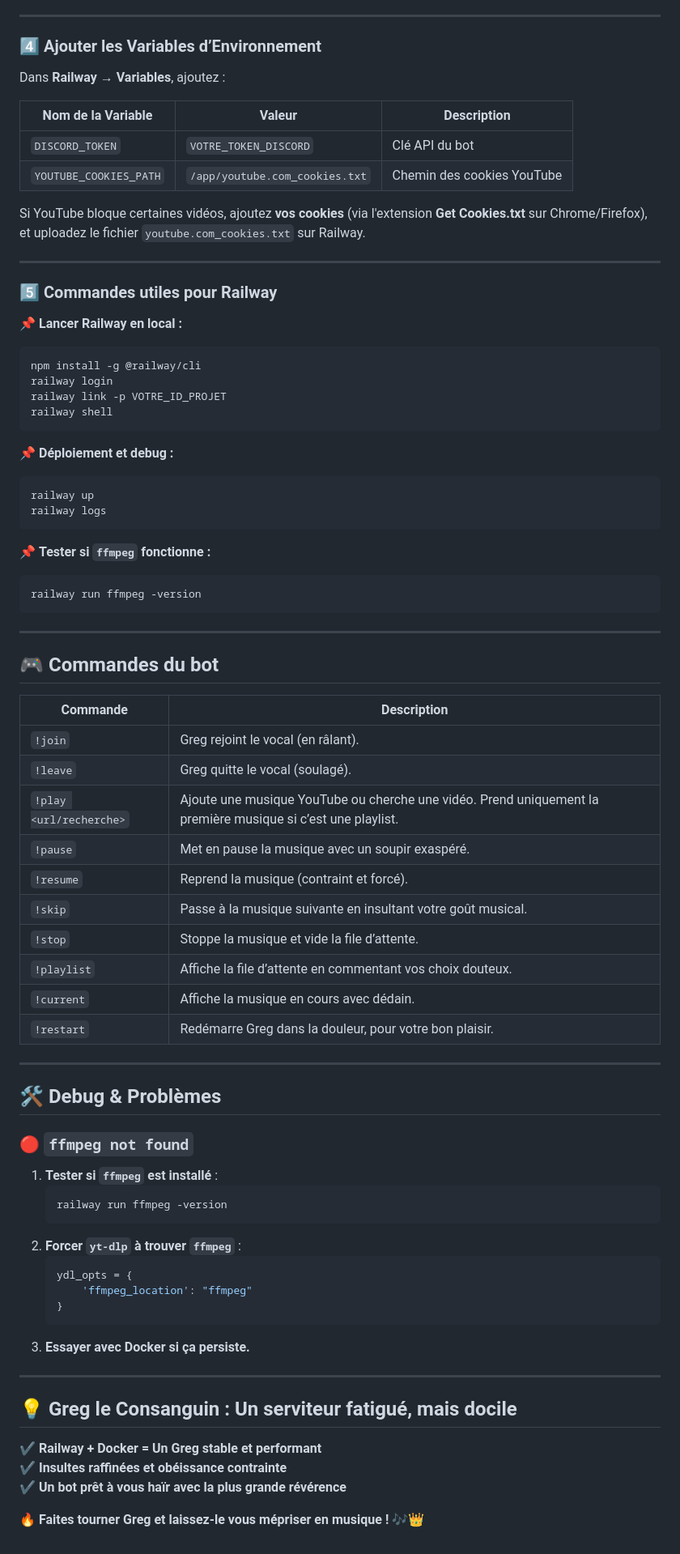
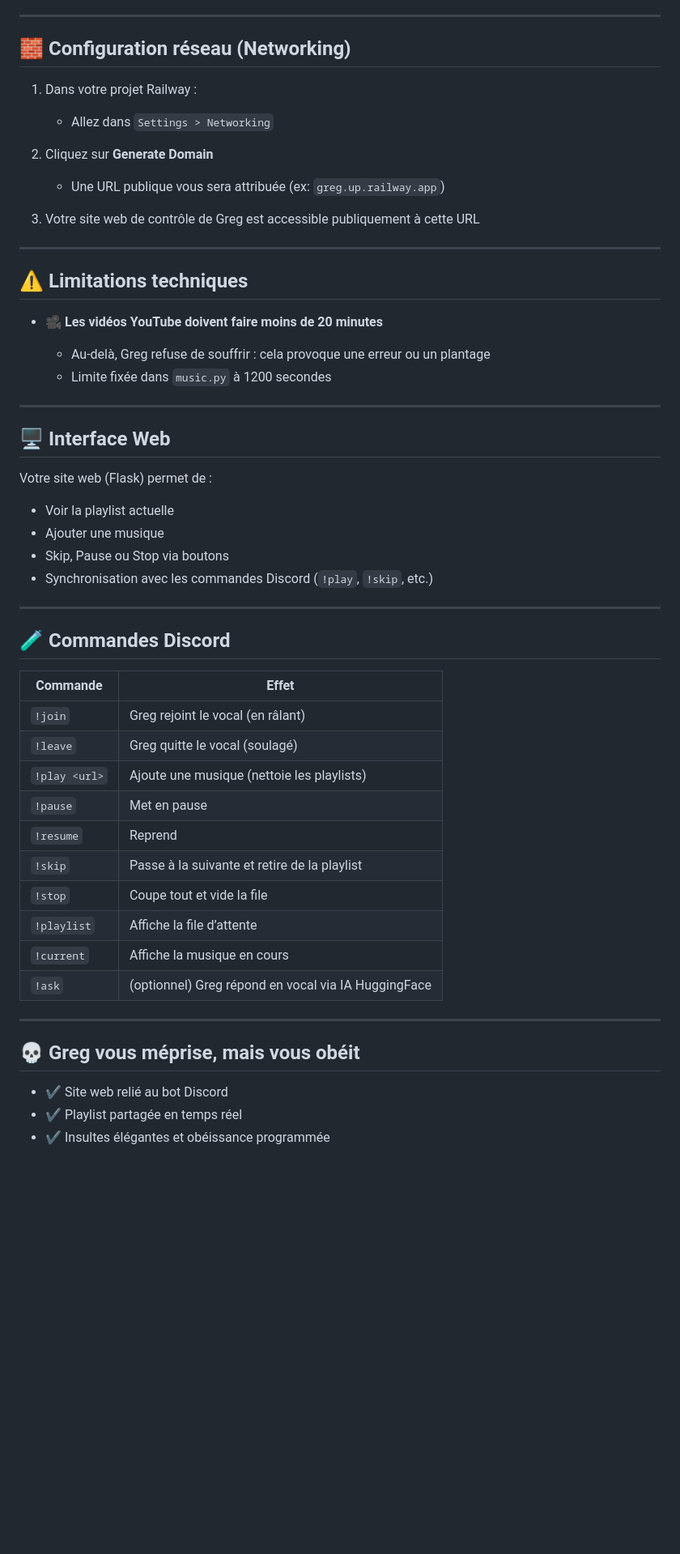
Before and after one commit to Paul-Berdier/GregLeConsanguin, a Markdown page: README.md, the part around the change printed below. Shown: that part at 81% size. Rendered like a GitHub page; blank space fills up the shorter version.

Commit message:
feat : README.md explications des nouvelles features

````diff
--- a/README.md
+++ b/README.md
@@ -80,75 +75,57 @@ git push railway main
 
 ---
 
-### **4️⃣ Ajouter les Variables d’Environnement**
-Dans **Railway → Variables**, ajoutez :
+## 🧱 Configuration réseau (Networking)
 
-| Nom de la Variable      | Valeur                           | Description |
-|------------------------|--------------------------------|-------------|
-| `DISCORD_TOKEN`        | `VOTRE_TOKEN_DISCORD`          | Clé API du bot |
-| `YOUTUBE_COOKIES_PATH` | `/app/youtube.com_cookies.txt` | Chemin des cookies YouTube |
+1. Dans votre projet Railway :
 
-Si YouTube bloque certaines vidéos, ajoutez **vos cookies** (via l'extension **Get Cookies.txt** sur Chrome/Firefox), et uploadez le fichier `youtube.com_cookies.txt` sur Railway.
+   * Allez dans `Settings > Networking`
+2. Cliquez sur **Generate Domain**
+
+   * Une URL publique vous sera attribuée (ex: `greg.up.railway.app`)
+3. Votre site web de contrôle de Greg est accessible publiquement à cette URL
 
 ---
 
-### **5️⃣ Commandes utiles pour Railway**
-📌 **Lancer Railway en local :**
-```sh
-npm install -g @railway/cli
-railway login
-railway link -p VOTRE_ID_PROJET
-railway shell
-```
+## ⚠️ Limitations techniques
 
-📌 **Déploiement et debug :**
-```sh
-railway up
-railway logs
-```
+* 🎥 **Les vidéos YouTube doivent faire moins de 20 minutes**
 
-📌 **Tester si `ffmpeg` fonctionne :**
-```sh
-railway run ffmpeg -version
-```
+  * Au-delà, Greg refuse de souffrir : cela provoque une erreur ou un plantage
+  * Limite fixée dans `music.py` à 1200 secondes
 
 ---
 
-## **🎮 Commandes du bot**
-| Commande | Description |
-|----------|------------|
-| `!join` | Greg rejoint le vocal (en râlant). |
-| `!leave` | Greg quitte le vocal (soulagé). |
-| `!play <url/recherche>` | Ajoute une musique YouTube ou cherche une vidéo. Prend uniquement la première musique si c’est une playlist. |
-| `!pause` | Met en pause la musique avec un soupir exaspéré. |
-| `!resume` | Reprend la musique (contraint et forcé). |
-| `!skip` | Passe à la musique suivante en insultant votre goût musical. |
-| `!stop` | Stoppe la musique et vide la file d’attente. |
-| `!playlist` | Affiche la file d’attente en commentant vos choix douteux. |
-| `!current` | Affiche la musique en cours avec dédain. |
-| `!restart` | Redémarre Greg dans la douleur, pour votre bon plaisir. |
+## 🖥️ Interface Web
+
+Votre site web (Flask) permet de :
+
+* Voir la playlist actuelle
+* Ajouter une musique
+* Skip, Pause ou Stop via boutons
+* Synchronisation avec les commandes Discord (`!play`, `!skip`, etc.)
 
 ---
 
-## **🛠️ Debug & Problèmes**
-### **🔴 `ffmpeg not found`**
-1. **Tester si `ffmpeg` est installé** :
-   ```sh
-   railway run ffmpeg -version
-   ```
-2. **Forcer `yt-dlp` à trouver `ffmpeg`** :
-   ```python
-   ydl_opts = {
-       'ffmpeg_location': "ffmpeg"
-   }
-   ```
-3. **Essayer avec Docker si ça persiste.**
+## 🧪 Commandes Discord
+
+| Commande      | Effet                                               |
+| ------------- | --------------------------------------------------- |
+| `!join`       | Greg rejoint le vocal (en râlant)                   |
+| `!leave`      | Greg quitte le vocal (soulagé)                      |
+| `!play <url>` | Ajoute une musique (nettoie les playlists)          |
+| `!pause`      | Met en pause                                        |
+| `!resume`     | Reprend                                             |
+| `!skip`       | Passe à la suivante et retire de la playlist        |
+| `!stop`       | Coupe tout et vide la file                          |
+| `!playlist`   | Affiche la file d’attente                           |
+| `!current`    | Affiche la musique en cours                         |
+| `!ask`        | (optionnel) Greg répond en vocal via IA HuggingFace |
 
 ---
 
-## **💡 Greg le Consanguin : Un serviteur fatigué, mais docile**
-✔ **Railway + Docker = Un Greg stable et performant**
-✔ **Insultes raffinées et obéissance contrainte**
-✔ **Un bot prêt à vous haïr avec la plus grande révérence**
+## 💀 Greg vous méprise, mais vous obéit
 
-🔥 **Faites tourner Greg et laissez-le vous mépriser en musique !** 🎶👑
+* ✔️ Site web relié au bot Discord
+* ✔️ Playlist partagée en temps réel
+* ✔️ Insultes élégantes et obéissance programmée
````
Also changed, not shown: other parts of README.md (+57 -62 lines).
